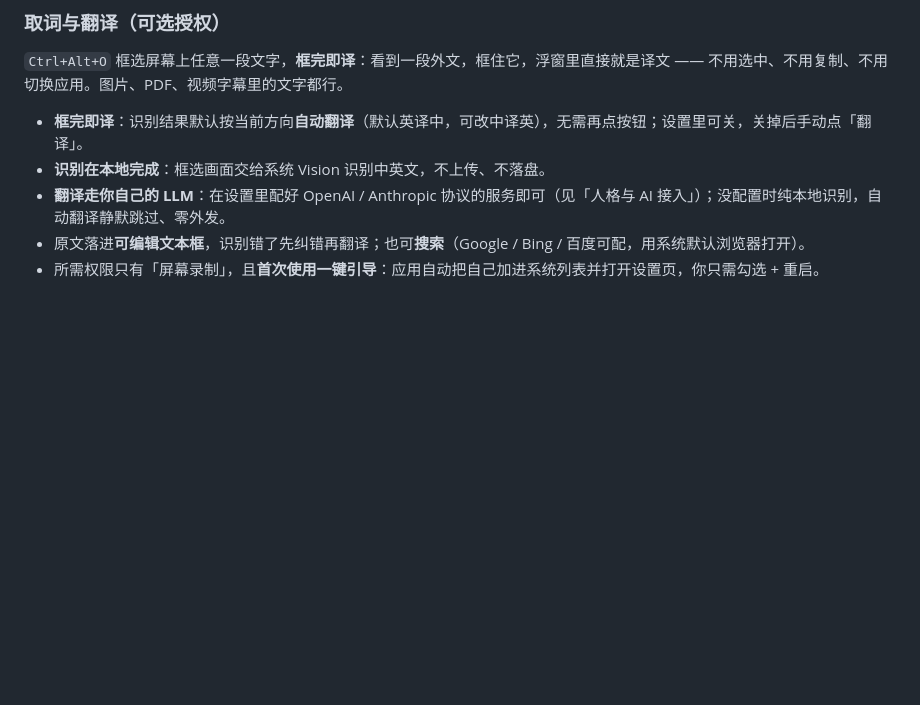
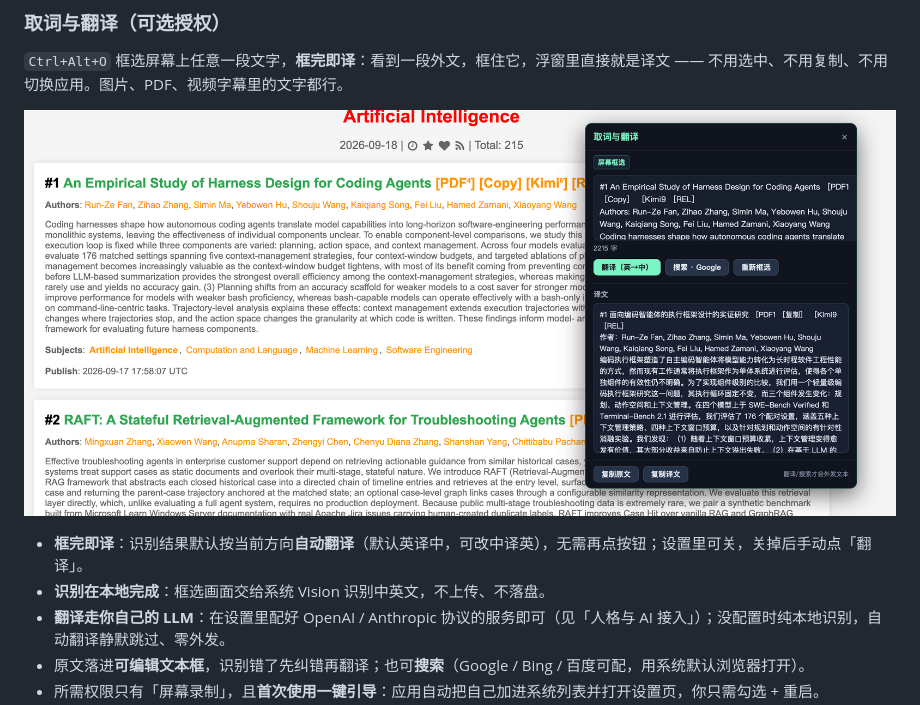
Before and after one commit to rylynn/vibe-woo, a Markdown page: README.md, the part around the change. Rendered like a GitHub page; pictures changed too: source/screen-translate.png (added); blank space fills up the shorter version.

Commit message:
docs(readme): 取词与翻译章节补演示截图
框住论文里的英文 → 浮窗出原文与译文的完整演示（含宠物陪同入镜）。
顺手修正文件名笔误：screem → screen。

版本: 1.2.1

Co-Authored-By: Claude <noreply@anthropic.com>

```diff
--- a/README.md
+++ b/README.md
@@ -95,6 +95,8 @@
 ### 取词与翻译（可选授权）
 
 `Ctrl+Alt+O` 框选屏幕上任意一段文字，**框完即译**：看到一段外文，框住它，浮窗里直接就是译文 —— 不用选中、不用复制、不用切换应用。图片、PDF、视频字幕里的文字都行。
+
+![屏幕取词翻译：框住论文里的英文，译文直接出现在浮窗](source/screen-translate.png)
 
 - **框完即译**：识别结果默认按当前方向**自动翻译**（默认英译中，可改中译英），无需再点按钮；设置里可关，关掉后手动点「翻译」。
 - **识别在本地完成**：框选画面交给系统 Vision 识别中英文，不上传、不落盘。
```
